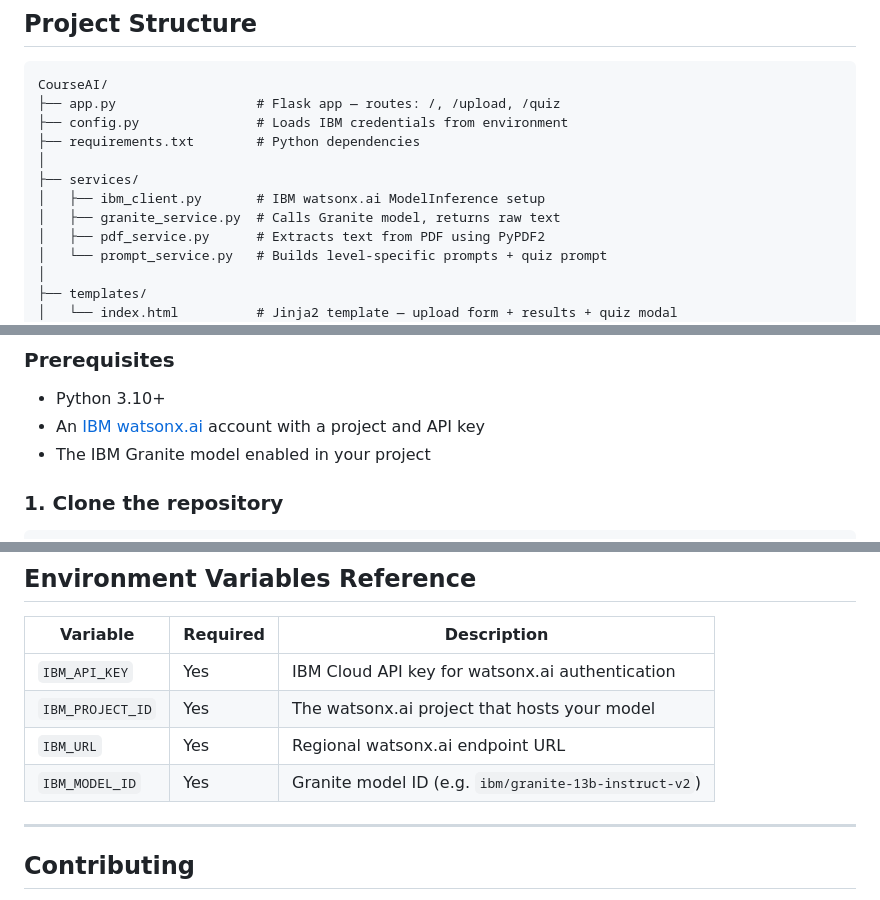
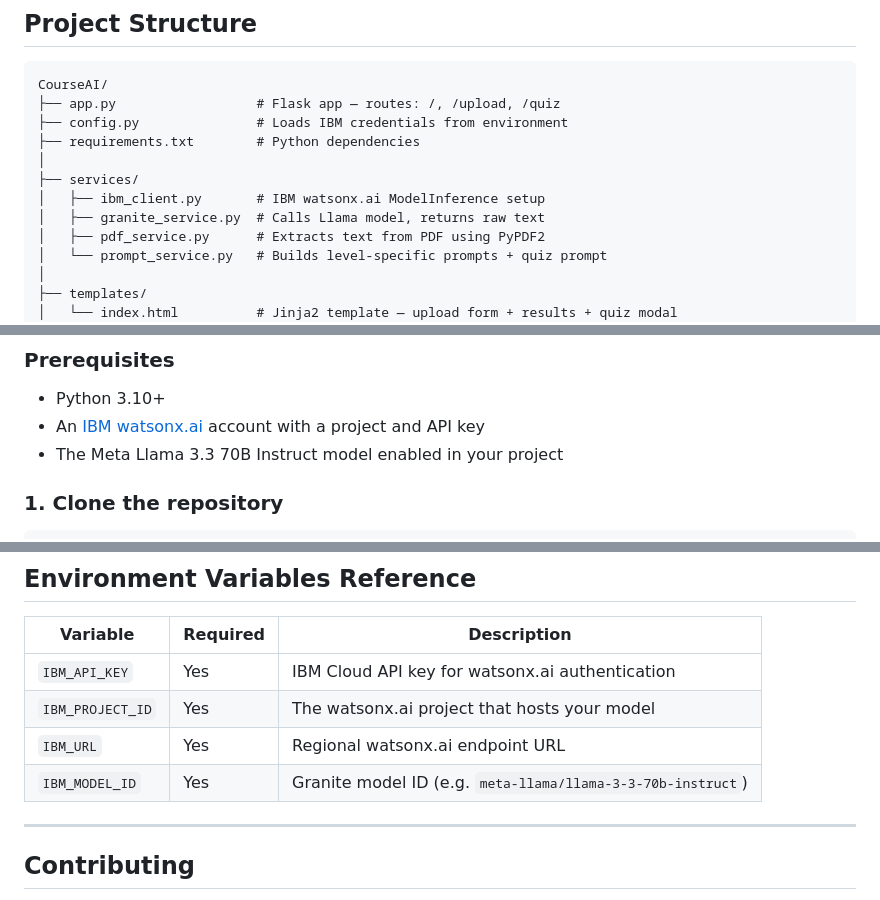
Before and after one commit to somsubhrak/Course-Content-Simplification-Agent, a Markdown page: README.md, 3 parts joined by grey strips. Drawn GitHub-style.

```diff
--- a/README.md
+++ b/README.md
@@ -50,7 +50,7 @@ CourseAI/
 │
 ├── services/
 │   ├── ibm_client.py       # IBM watsonx.ai ModelInference setup
-│   ├── granite_service.py  # Calls Granite model, returns raw text
+│   ├── granite_service.py  # Calls Llama model, returns raw text
 │   ├── pdf_service.py      # Extracts text from PDF using PyPDF2
 │   └── prompt_service.py   # Builds level-specific prompts + quiz prompt
 │
@@ -93,7 +93,7 @@ CourseAI/
 
 - Python 3.10+
 - An [IBM watsonx.ai](https://www.ibm.com/watsonx) account with a project and API key
-- The IBM Granite model enabled in your project
+- The Meta Llama 3.3 70B Instruct model enabled in your project
 
 ### 1. Clone the repository
 
@@ -192,7 +192,7 @@ Render's free tier uses an **ephemeral filesystem** — uploaded files are lost
 | `IBM_API_KEY` | Yes | IBM Cloud API key for watsonx.ai authentication |
 | `IBM_PROJECT_ID` | Yes | The watsonx.ai project that hosts your model |
 | `IBM_URL` | Yes | Regional watsonx.ai endpoint URL |
-| `IBM_MODEL_ID` | Yes | Granite model ID (e.g. `ibm/granite-13b-instruct-v2`) |
+| `IBM_MODEL_ID` | Yes | Granite model ID (e.g. `meta-llama/llama-3-3-70b-instruct`) |
 
 ---
 
```
Also changed, not shown: other parts of README.md (+4 -4 lines).
